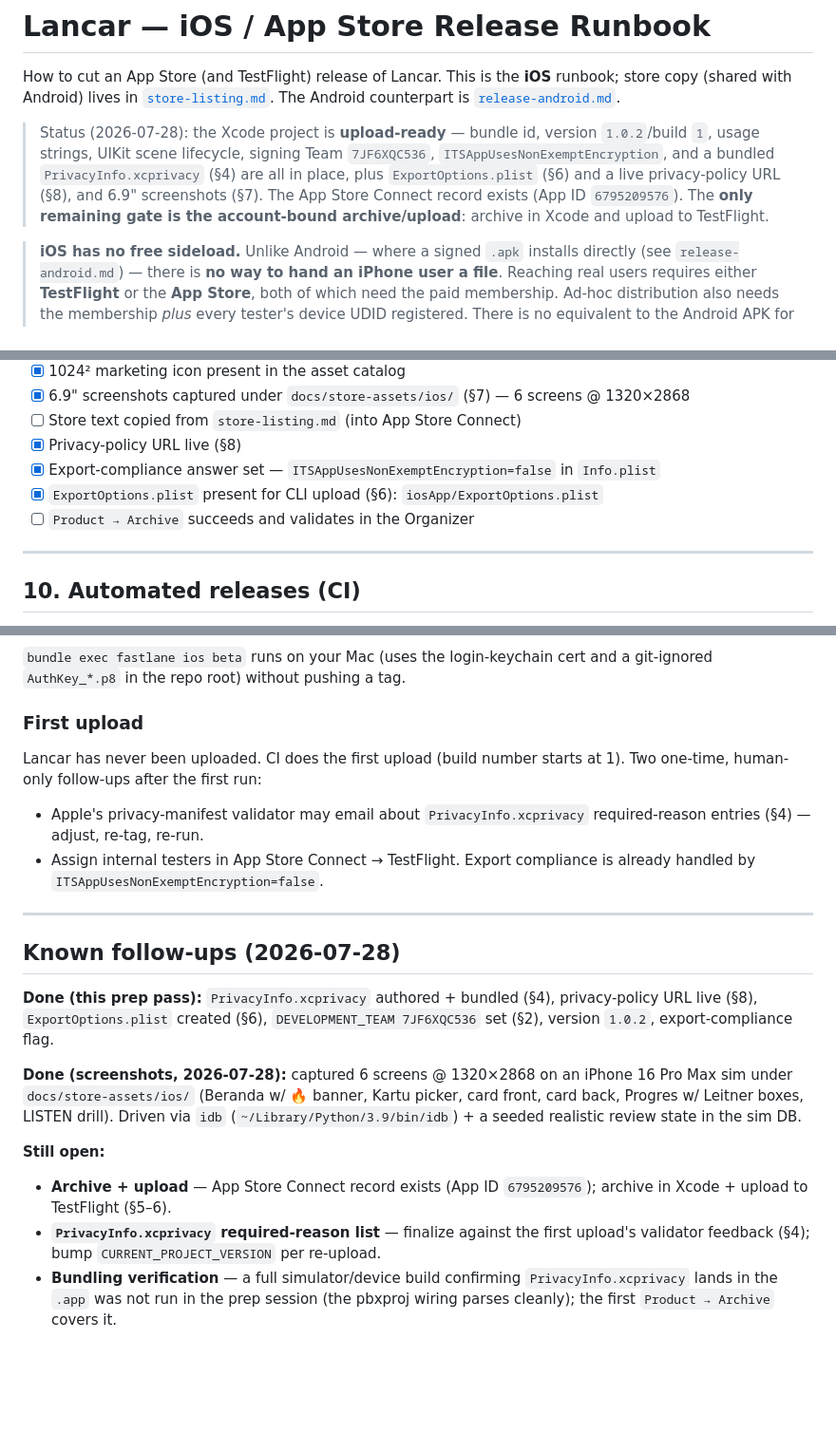
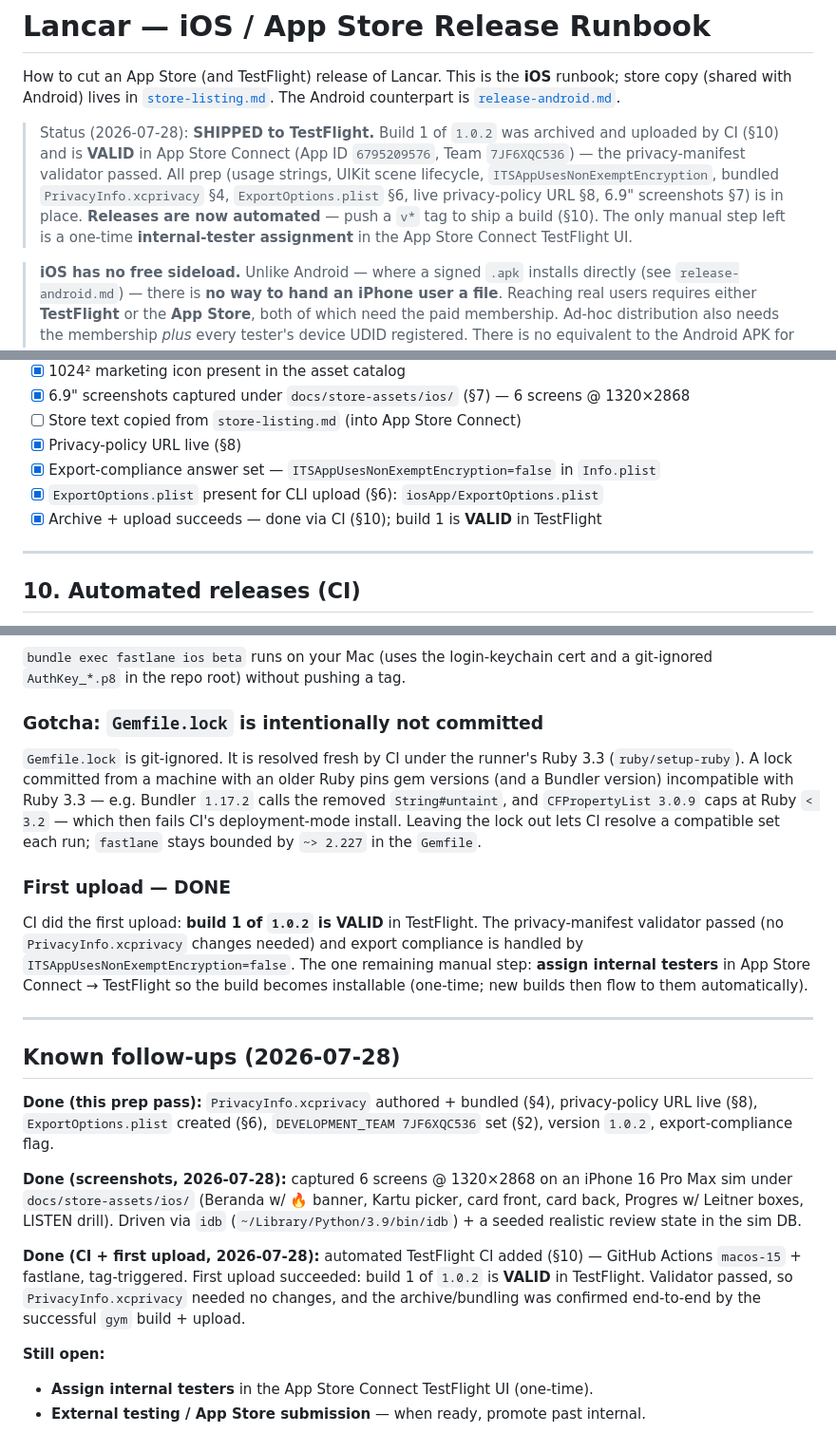
Before and after one commit to chiliec/indonesian-app, a Markdown page: docs/release-ios.md, 3 parts joined by grey strips. Shown at 95% size. Rendered like a GitHub page; blank space fills up the shorter version.

Commit message:
docs(ios): mark TestFlight shipped via CI; note Gemfile.lock is CI-resolved

```diff
--- a/docs/release-ios.md
+++ b/docs/release-ios.md
@@ -5,13 +5,14 @@ runbook; store copy (shared with Android) lives in
 [`store-listing.md`](store-listing.md). The Android counterpart is
 [`release-android.md`](release-android.md).
 
-> Status (2026-07-28): the Xcode project is **upload-ready** — bundle id, version
-> `1.0.2`/build `1`, usage strings, UIKit scene lifecycle, signing Team
-> `7JF6XQC536`, `ITSAppUsesNonExemptEncryption`, and a bundled
-> `PrivacyInfo.xcprivacy` (§4) are all in place, plus `ExportOptions.plist` (§6) and
-> a live privacy-policy URL (§8), and 6.9" screenshots (§7). The App Store Connect
-> record exists (App ID `6795209576`). The **only remaining gate is the account-bound
-> archive/upload**: archive in Xcode and upload to TestFlight.
+> Status (2026-07-28): **SHIPPED to TestFlight.** Build 1 of `1.0.2` was archived
+> and uploaded by CI (§10) and is **VALID** in App Store Connect (App ID
+> `6795209576`, Team `7JF6XQC536`) — the privacy-manifest validator passed. All
+> prep (usage strings, UIKit scene lifecycle, `ITSAppUsesNonExemptEncryption`,
+> bundled `PrivacyInfo.xcprivacy` §4, `ExportOptions.plist` §6, live privacy-policy
+> URL §8, 6.9" screenshots §7) is in place. **Releases are now automated** — push a
+> `v*` tag to ship a build (§10). The only manual step left is a one-time
+> **internal-tester assignment** in the App Store Connect TestFlight UI.
 
 > **iOS has no free sideload.** Unlike Android — where a signed `.apk` installs
 > directly (see `release-android.md`) — there is **no way to hand an iPhone user a
@@ -264,7 +265,7 @@ Same posture as Android — fully offline, collects nothing:
 - [x] Privacy-policy URL live (§8)
 - [x] Export-compliance answer set — `ITSAppUsesNonExemptEncryption=false` in `Info.plist`
 - [x] `ExportOptions.plist` present for CLI upload (§6): `iosApp/ExportOptions.plist`
-- [ ] `Product → Archive` succeeds and validates in the Organizer
+- [x] Archive + upload succeeds — done via CI (§10); build 1 is **VALID** in TestFlight
 
 ---
 
@@ -312,14 +313,24 @@ Procedure:
 `bundle exec fastlane ios beta` runs on your Mac (uses the login-keychain cert
 and a git-ignored `AuthKey_*.p8` in the repo root) without pushing a tag.
 
-### First upload
+### Gotcha: `Gemfile.lock` is intentionally **not** committed
 
-Lancar has never been uploaded. CI does the first upload (build number starts at
-1). Two one-time, human-only follow-ups after the first run:
-- Apple's privacy-manifest validator may email about `PrivacyInfo.xcprivacy`
-  required-reason entries (§4) — adjust, re-tag, re-run.
-- Assign internal testers in App Store Connect → TestFlight. Export compliance is
-  already handled by `ITSAppUsesNonExemptEncryption=false`.
+`Gemfile.lock` is git-ignored. It is resolved fresh by CI under the runner's
+Ruby 3.3 (`ruby/setup-ruby`). A lock committed from a machine with an older Ruby
+pins gem versions (and a Bundler version) incompatible with Ruby 3.3 — e.g.
+Bundler `1.17.2` calls the removed `String#untaint`, and `CFPropertyList 3.0.9`
+caps at Ruby `< 3.2` — which then fails CI's deployment-mode install. Leaving the
+lock out lets CI resolve a compatible set each run; `fastlane` stays bounded by
+`~> 2.227` in the `Gemfile`.
+
+### First upload — DONE
+
+CI did the first upload: **build 1 of `1.0.2` is VALID** in TestFlight. The
+privacy-manifest validator passed (no `PrivacyInfo.xcprivacy` changes needed) and
+export compliance is handled by `ITSAppUsesNonExemptEncryption=false`. The one
+remaining manual step: **assign internal testers** in App Store Connect →
+TestFlight so the build becomes installable (one-time; new builds then flow to
+them automatically).
 
 ---
 
@@ -334,11 +345,12 @@ Pro Max sim under `docs/store-assets/ios/` (Beranda w/ 🔥 banner, Kartu picker
 front, card back, Progres w/ Leitner boxes, LISTEN drill). Driven via `idb`
 (`~/Library/Python/3.9/bin/idb`) + a seeded realistic review state in the sim DB.
 
+**Done (CI + first upload, 2026-07-28):** automated TestFlight CI added (§10) —
+GitHub Actions `macos-15` + fastlane, tag-triggered. First upload succeeded:
+build 1 of `1.0.2` is **VALID** in TestFlight. Validator passed, so
+`PrivacyInfo.xcprivacy` needed no changes, and the archive/bundling was confirmed
+end-to-end by the successful `gym` build + upload.
+
 **Still open:**
-- **Archive + upload** — App Store Connect record exists (App ID `6795209576`);
-  archive in Xcode + upload to TestFlight (§5–6).
-- **`PrivacyInfo.xcprivacy` required-reason list** — finalize against the first
-  upload's validator feedback (§4); bump `CURRENT_PROJECT_VERSION` per re-upload.
-- **Bundling verification** — a full simulator/device build confirming
-  `PrivacyInfo.xcprivacy` lands in the `.app` was not run in the prep session (the
-  pbxproj wiring parses cleanly); the first `Product → Archive` covers it.
+- **Assign internal testers** in the App Store Connect TestFlight UI (one-time).
+- **External testing / App Store submission** — when ready, promote past internal.
```
